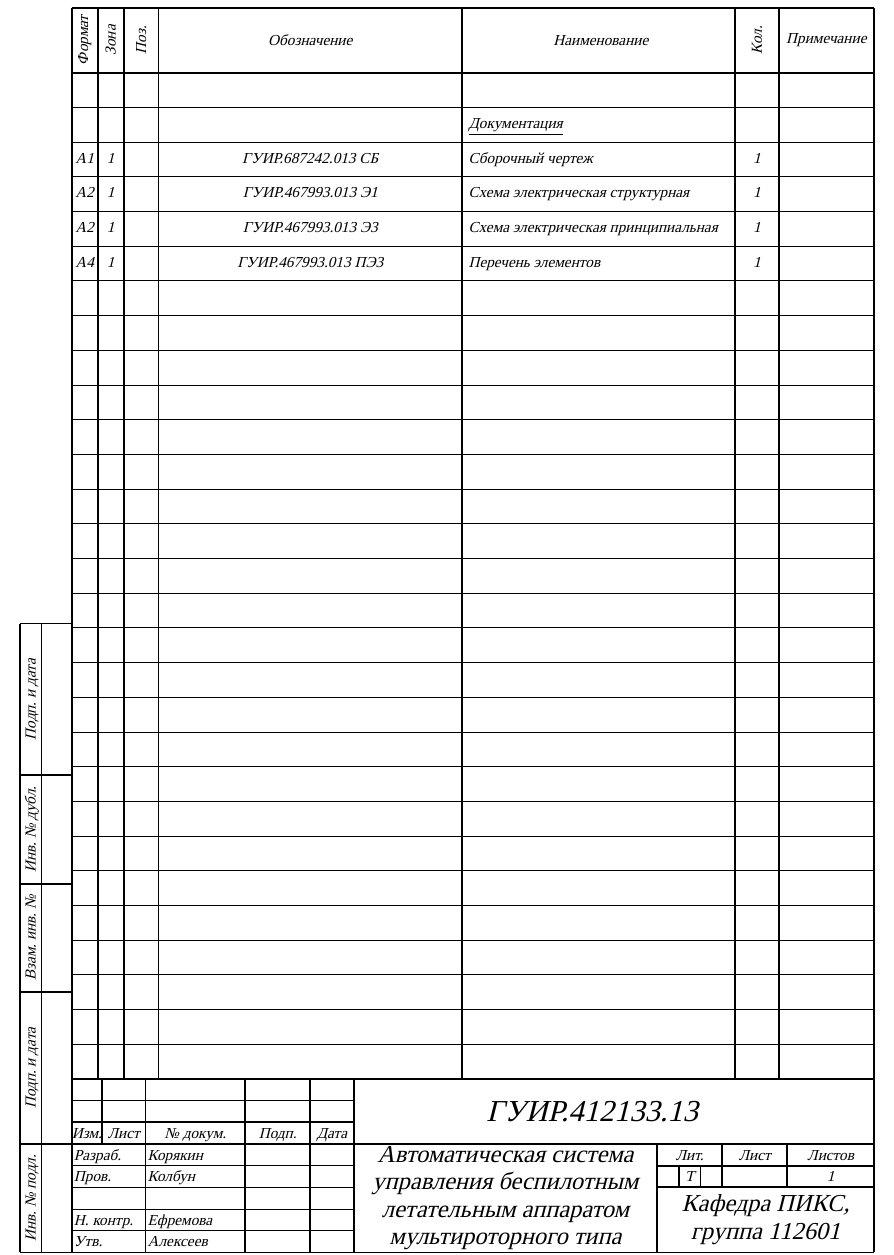
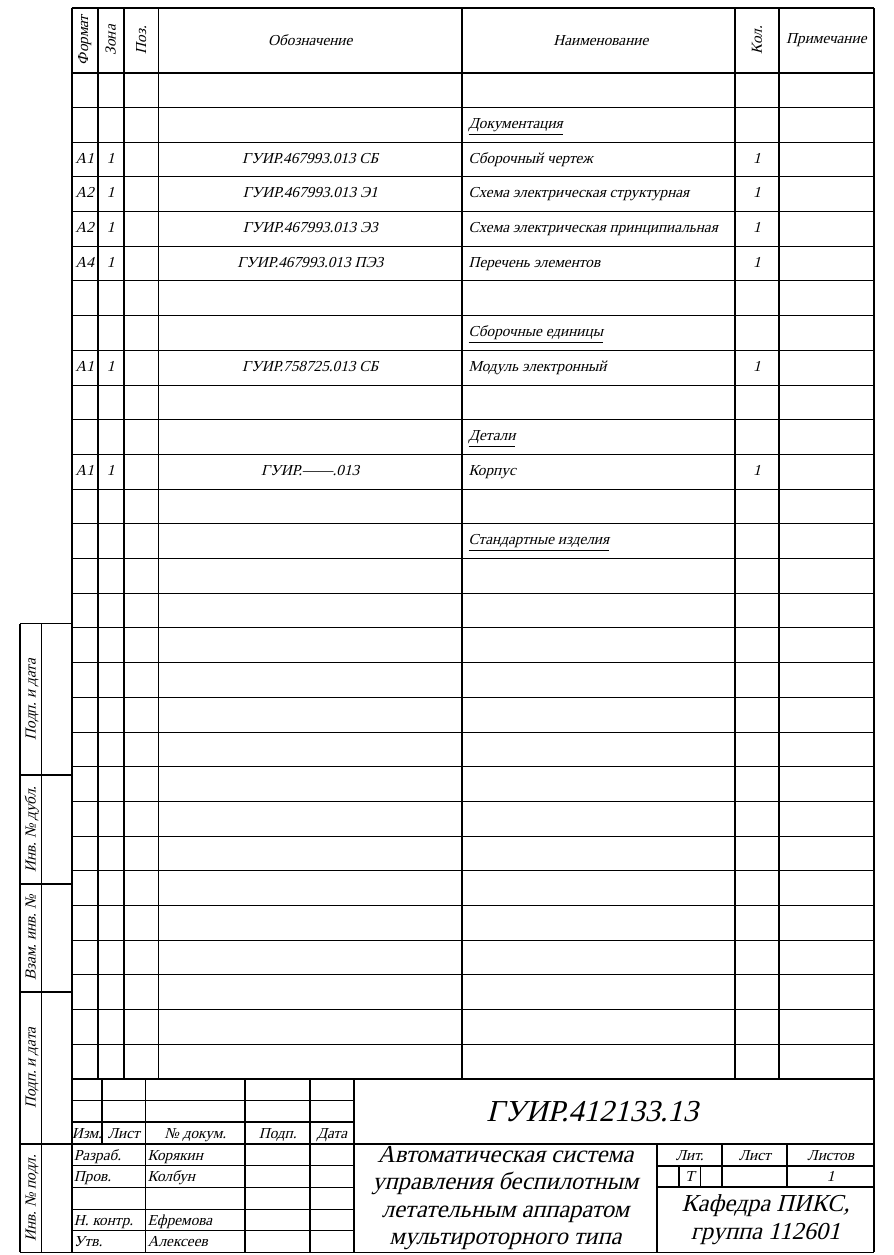
Before and after one commit to artsi0m/SST, a LaTeX document (project-spec/main.tex): part of the page, cut so that both start at the same text. Compiled offline with XeLaTeX; a missing font is replaced by an installed copy or a similar font.

Commit message:
Практически полная спецификация + правильный децимальный номер

```diff
--- a/project-spec/main.tex
+++ b/project-spec/main.tex
@@ -19,10 +19,19 @@
   %% Позиция % Обозначение % Наименование % Кол % Примечание
   &&&&&&\\
   &&&& \underline{Документация} &&\\
-  A1 & 1 && ГУИР.687242.013 СБ & Сборочный чертеж & 1 &\\
+  A1 & 1 && ГУИР.467993.013 СБ & Сборочный чертеж & 1 &\\
   A2 & 1 && ГУИР.467993.013 Э1 & Cхема электрическая структурная & 1 &\\
   A2 & 1 && ГУИР.467993.013 Э3 & Схема электрическая принципиальная & 1 &\\
   A4 & 1 && ГУИР.467993.013 ПЭ3 & Перечень элементов & 1 &\\
+  &&&&&&\\
+  &&&& \underline{Сборочные единицы}  &&\\
+  A1 & 1 && ГУИР.758725.013 CБ & Модуль электронный & 1 &\\
+  &&&&&&\\
+  &&&& \underline{Детали} &&\\
+  A1 & 1 && ГУИР.------.013 & Корпус & 1 &\\
+  &&&&&&\\
+  &&&& \underline{Стандартные изделия}
+%  &&&&&&\\
 
 \end{ESKDspecification}
 
```
